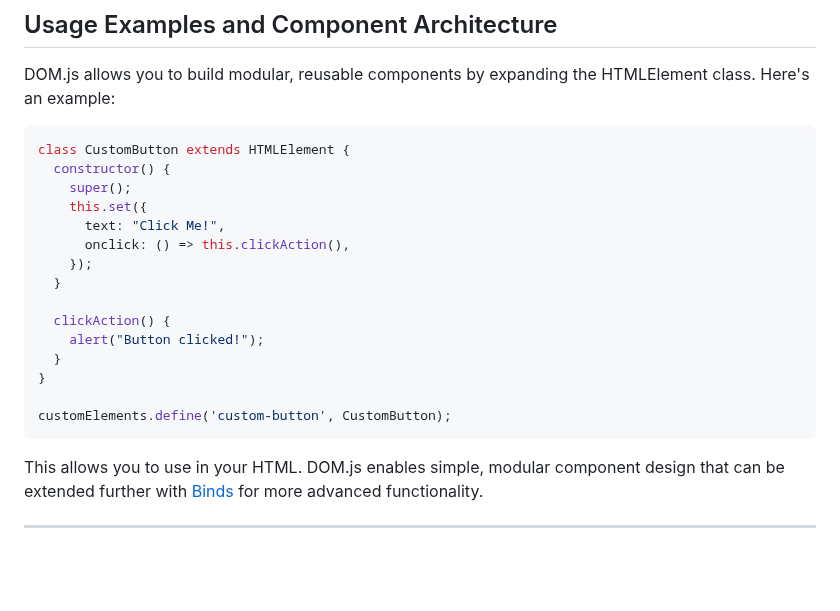
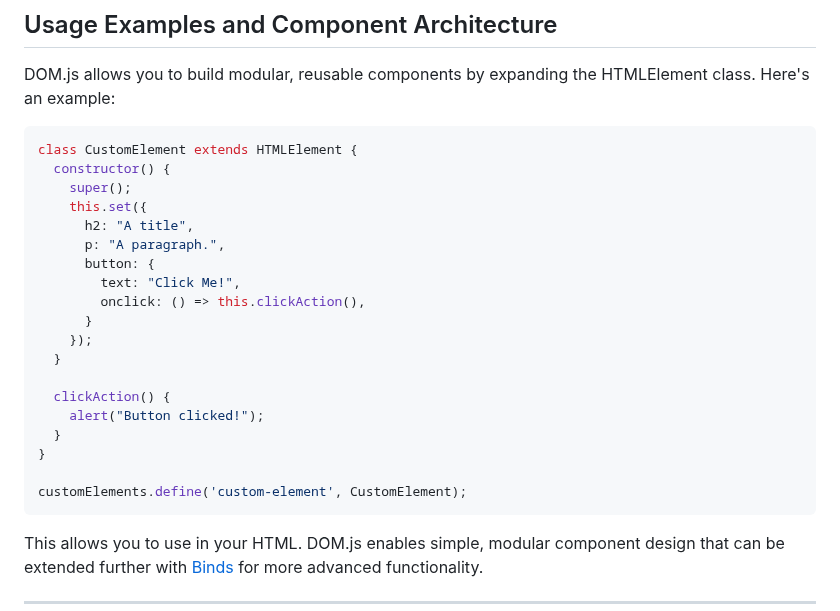
Before and after one commit to lenincompres/DOM.js, a Markdown page: README.md, the part around one of its changes. Rendered like a GitHub page; blank space fills up the shorter version.

````diff
--- a/README.md
+++ b/README.md
@@ -438,12 +438,16 @@ DOM.set([
 DOM.js allows you to build modular, reusable components by expanding the HTMLElement class. Here's an example:
 
 ```javascript
-class CustomButton extends HTMLElement {
+class CustomElement extends HTMLElement {
   constructor() {
     super();
     this.set({
-      text: "Click Me!",
-      onclick: () => this.clickAction(),
+      h2: "A title",
+      p: "A paragraph.",
+      button: {
+        text: "Click Me!",
+        onclick: () => this.clickAction(),
+      }
     });
   }
 
@@ -452,7 +456,7 @@ class CustomButton extends HTMLElement {
   }
 }
 
-customElements.define('custom-button', CustomButton);
+customElements.define('custom-element', CustomElement);
 ```
 
 This allows you to use **<custom-button></custom-button>** in your HTML. DOM.js enables simple, modular component design that can be extended further with [Binds](https://github.com/lenincompres/DOM.js/blob/main/README.md#extending-the-htmlelement-class) for more advanced functionality.
````
Also changed, not shown: other parts of README.md (+47 -0 lines).
